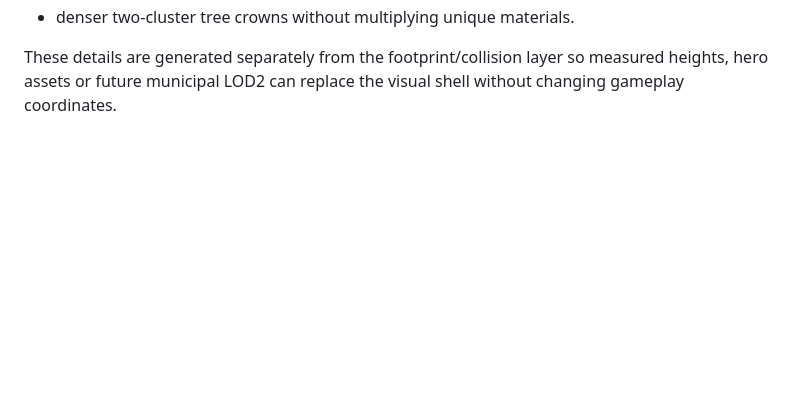
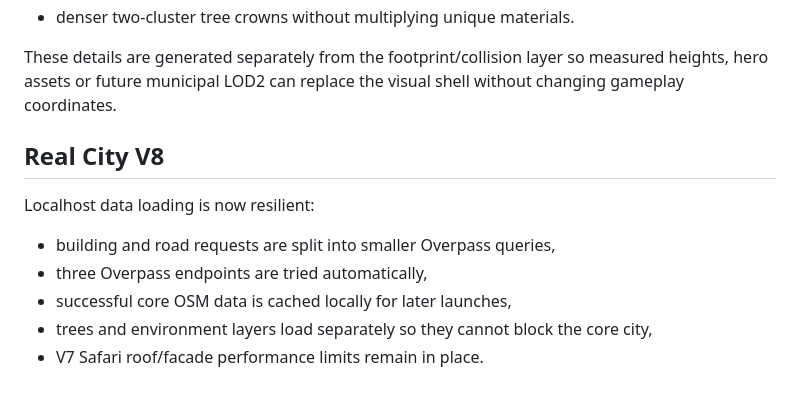
Before and after one commit to tryggspel/TestSpel, a Markdown page: karlstad-city-next/NEXT.md, the part around the change. Drawn GitHub-style; blank space fills up the shorter version.

Commit message:
Document Real City V8 resilient OSM loading

```diff
--- a/karlstad-city-next/NEXT.md
+++ b/karlstad-city-next/NEXT.md
@@ -58,3 +58,14 @@ The no-LOD2 pilot now adds a visual generation layer on top of the real geodata:
 - denser two-cluster tree crowns without multiplying unique materials.
 
 These details are generated separately from the footprint/collision layer so measured heights, hero assets or future municipal LOD2 can replace the visual shell without changing gameplay coordinates.
+
+
+## Real City V8
+
+Localhost data loading is now resilient:
+
+- building and road requests are split into smaller Overpass queries,
+- three Overpass endpoints are tried automatically,
+- successful core OSM data is cached locally for later launches,
+- trees and environment layers load separately so they cannot block the core city,
+- V7 Safari roof/facade performance limits remain in place.
```
